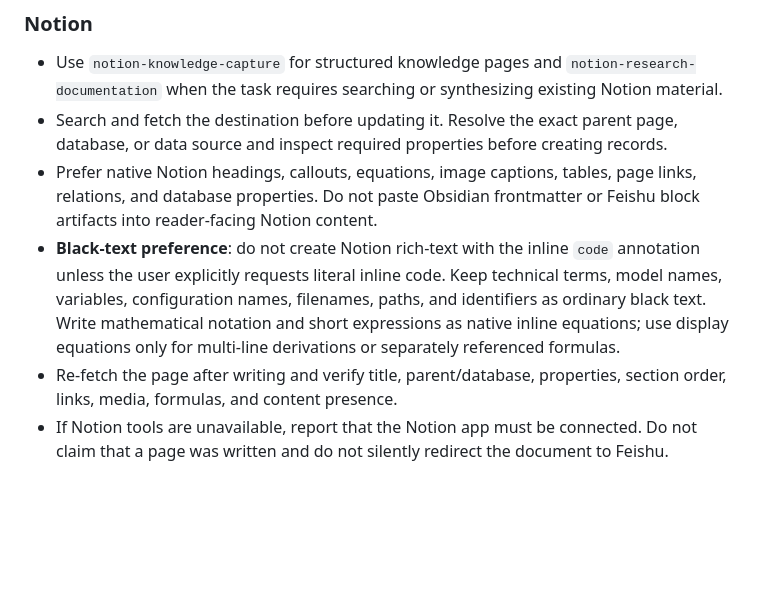
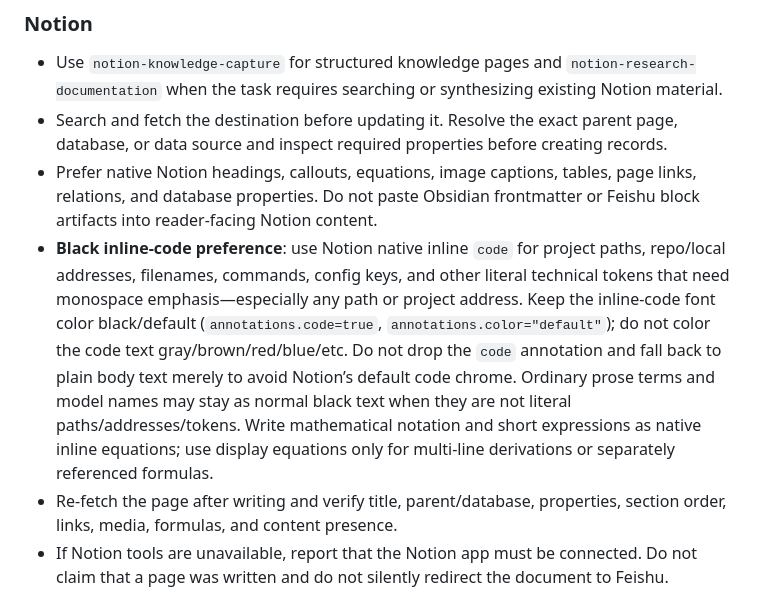
Before and after one commit to JasperPWang/lab-codex-skills, a Markdown page: research-doc-workflow/SKILL.md, the part around the change. GitHub-like rendering; blank space fills up the shorter version.

Commit message:
Prefer black Notion inline code for paths and addresses.
Replace the old avoid-inline-code Notion rule with black/default-color inline code for project paths, repo addresses, filenames, and literal tokens.

Co-authored-by: Cursor <cursoragent@cursor.com>

```diff
--- a/research-doc-workflow/SKILL.md
+++ b/research-doc-workflow/SKILL.md
@@ -33,7 +33,7 @@ Never silently migrate, duplicate, or delete an existing durable document. A pla
 - Use `notion-knowledge-capture` for structured knowledge pages and `notion-research-documentation` when the task requires searching or synthesizing existing Notion material.
 - Search and fetch the destination before updating it. Resolve the exact parent page, database, or data source and inspect required properties before creating records.
 - Prefer native Notion headings, callouts, equations, image captions, tables, page links, relations, and database properties. Do not paste Obsidian frontmatter or Feishu block artifacts into reader-facing Notion content.
-- **Black-text preference**: do not create Notion rich-text with the inline `code` annotation unless the user explicitly requests literal inline code. Keep technical terms, model names, variables, configuration names, filenames, paths, and identifiers as ordinary black text. Write mathematical notation and short expressions as native inline equations; use display equations only for multi-line derivations or separately referenced formulas.
+- **Black inline-code preference**: use Notion native inline `code` for project paths, repo/local addresses, filenames, commands, config keys, and other literal technical tokens that need monospace emphasis—especially any path or project address. Keep the inline-code font color black/default (`annotations.code=true`, `annotations.color="default"`); do not color the code text gray/brown/red/blue/etc. Do not drop the `code` annotation and fall back to plain body text merely to avoid Notion’s default code chrome. Ordinary prose terms and model names may stay as normal black text when they are not literal paths/addresses/tokens. Write mathematical notation and short expressions as native inline equations; use display equations only for multi-line derivations or separately referenced formulas.
 - Re-fetch the page after writing and verify title, parent/database, properties, section order, links, media, formulas, and content presence.
 - If Notion tools are unavailable, report that the Notion app must be connected. Do not claim that a page was written and do not silently redirect the document to Feishu.
 
```
